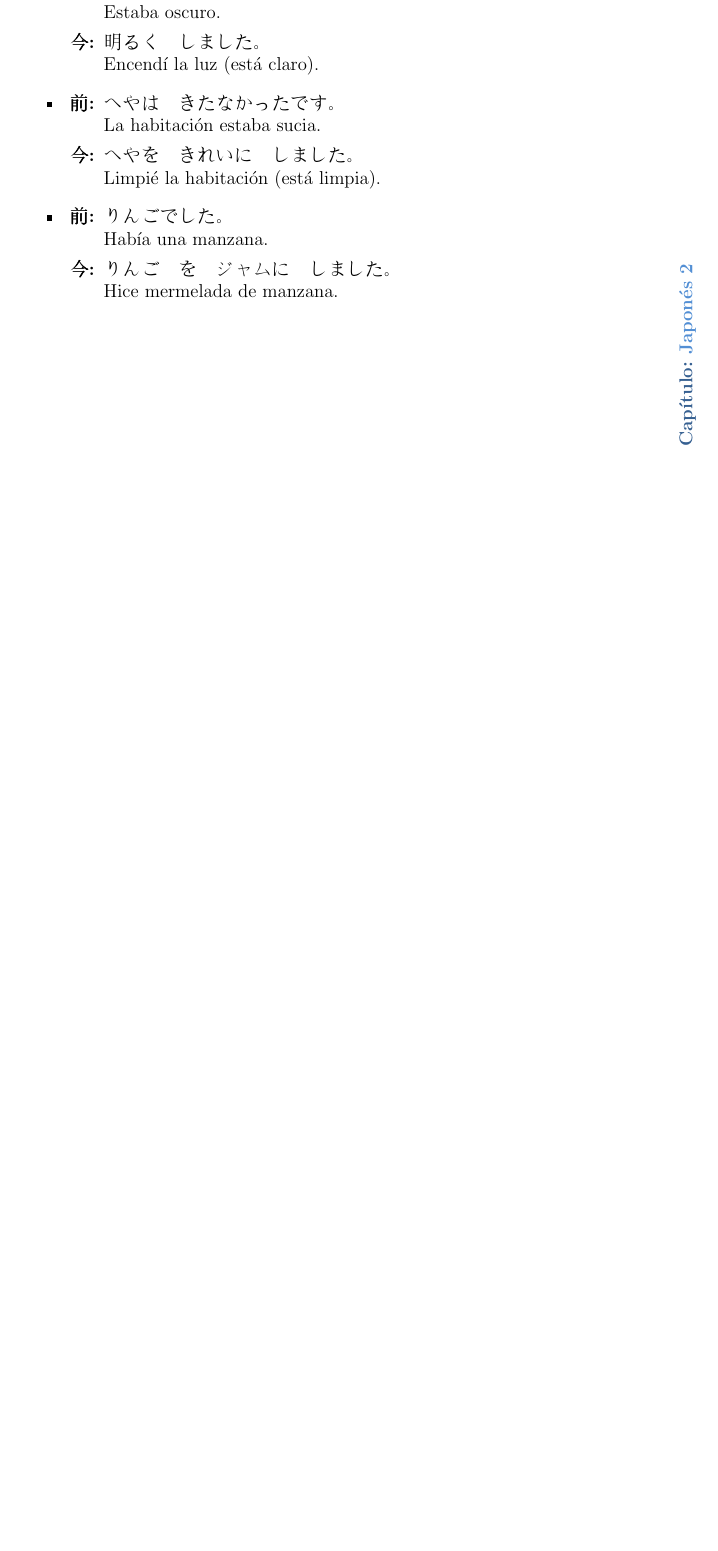
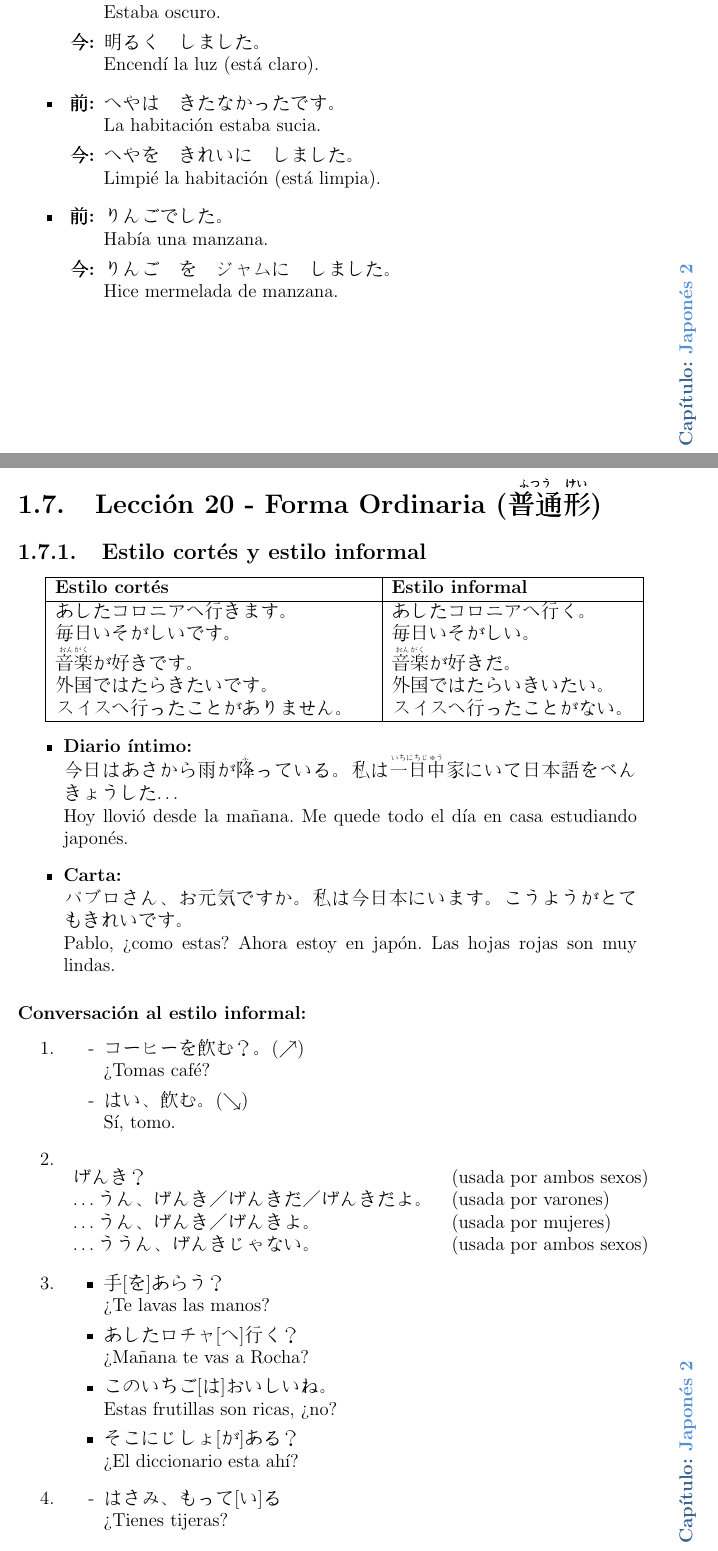
Before and after one commit to liber-dovat/japones_latex, a LaTeX document (japones.tex): part of page 14 of 17 before the commit and two parts of pages 14 and 15 of 19 after it, the two joined at a grey line, cut so that both start at the same text, the shorter picture padded with empty space. Compiled offline with pdfLaTeX.

Commit message:
agregada la leccion 20

```diff
--- a/japones.tex
+++ b/japones.tex
@@ -32,7 +32,7 @@
 \def\vi{$\mathrm{\bv}_1$} % verbo ichi
 \def\vn{$\mathrm{\bv}_2$} % verbo ni
 \def\vs{$\mathrm{\bv}_3$} % verbo san
-\def\vene{$\mathrm{\bv}_\mathrm{\textbf{n}}$} % verbo ene
+\def\vene{$\mathrm{\bv}_\mathrm{n}$} % verbo ene
 \def\tenten{。。。}
 
 % modifico los margenes para la parte de los kanjis
@@ -772,3 +772,61 @@
 
 %========================================
 
+    \section{Lección 20 - Forma Ordinaria (\ruby{普通}{ふつう}\ruby{形}{けい})}
+      \subsection{Estilo cortés y estilo informal}
+        \begin{tabular}{|l|l|}
+          \hline
+          \textbf{Estilo cortés}       & \textbf{Estilo informal} \\
+          \hline
+          あしたコロニアへ行きます。        & あしたコロニアへ行く。 \\
+          毎日いそがしいです。             & 毎日いそがしい。 \\
+          \ruby{音楽}{おんがく}が好きです。 & \ruby{音楽}{おんがく}が好きだ。 \\
+          外国ではたらきたいです。          & 外国ではたらいきいたい。 \\
+          スイスへ行ったことがありません。　  & スイスへ行ったことがない。 \\
+          \hline
+        \end{tabular}
+
+        \begin{itemize}
+          \item \textbf{Diario íntimo:}\hfill\\
+                今日はあさから雨が\ruby{降}{ふ}っている。私は\ruby{一日中}{いちにちじゅう}家にいて日本語をべんきょうした \ldots\\
+                Hoy llovió{} desde la mañana. Me quede todo el día en casa estudiando japonés.
+
+          \item \textbf{Carta:}\hfill\\
+                パブロさん、お元気ですか。私は今日本にいます。こうようがとてもきれいです。\\
+                Pablo, ¿como estas? Ahora estoy en japón. Las hojas rojas son muy lindas.
+        \end{itemize}
+
+      \subsubsection{Conversación al estilo informal:}
+        \begin{enumerate}
+          \item
+            \begin{itemize}
+              \item[-] コーヒーを飲む？。($\nearrow$)\\
+                       >Tomas café?
+              \item[-] はい、飲む。($\searrow$)\\
+                       S\'i, tomo.
+            \end{itemize}
+          \item \hfill\\
+            \begin{tabular}{ll}
+              げんき？ & (usada por ambos sexos) \\
+              \ldotsうん、げんき／げんきだ／げんきだよ。 & (usada por varones) \\
+              \ldotsうん、げんき／げんきよ。 & (usada por mujeres) \\
+              \ldotsううん、げんきじゃない。 & (usada por ambos sexos) \\
+            \end{tabular}
+          \item
+            \begin{itemize}
+              \item 手[を]あらう？\\
+                    >Te lavas las manos?
+              \item あしたロチャ[へ]行く？\\
+                    >Mañana te vas a Rocha?
+              \item このいちご[は]おいしいね。\\
+                    Estas frutillas son ricas, >no?
+              \item そこにじしょ[が]ある？\\
+                    >El diccionario esta ahí?
+            \end{itemize}
+          \item
+            \begin{itemize}
+              \item[-] はさみ、もって[い]る\\
+                       >Tienes tijeras?
+              \item[-] \ldotsうん、もって[い]る。\\
+                       S\'i, tengo.
+              \item[-] \ldotsううん、もって[い]ない。\\
```
Also changed, not shown: japones.pdf, japones.tex (76 more changed lines).
